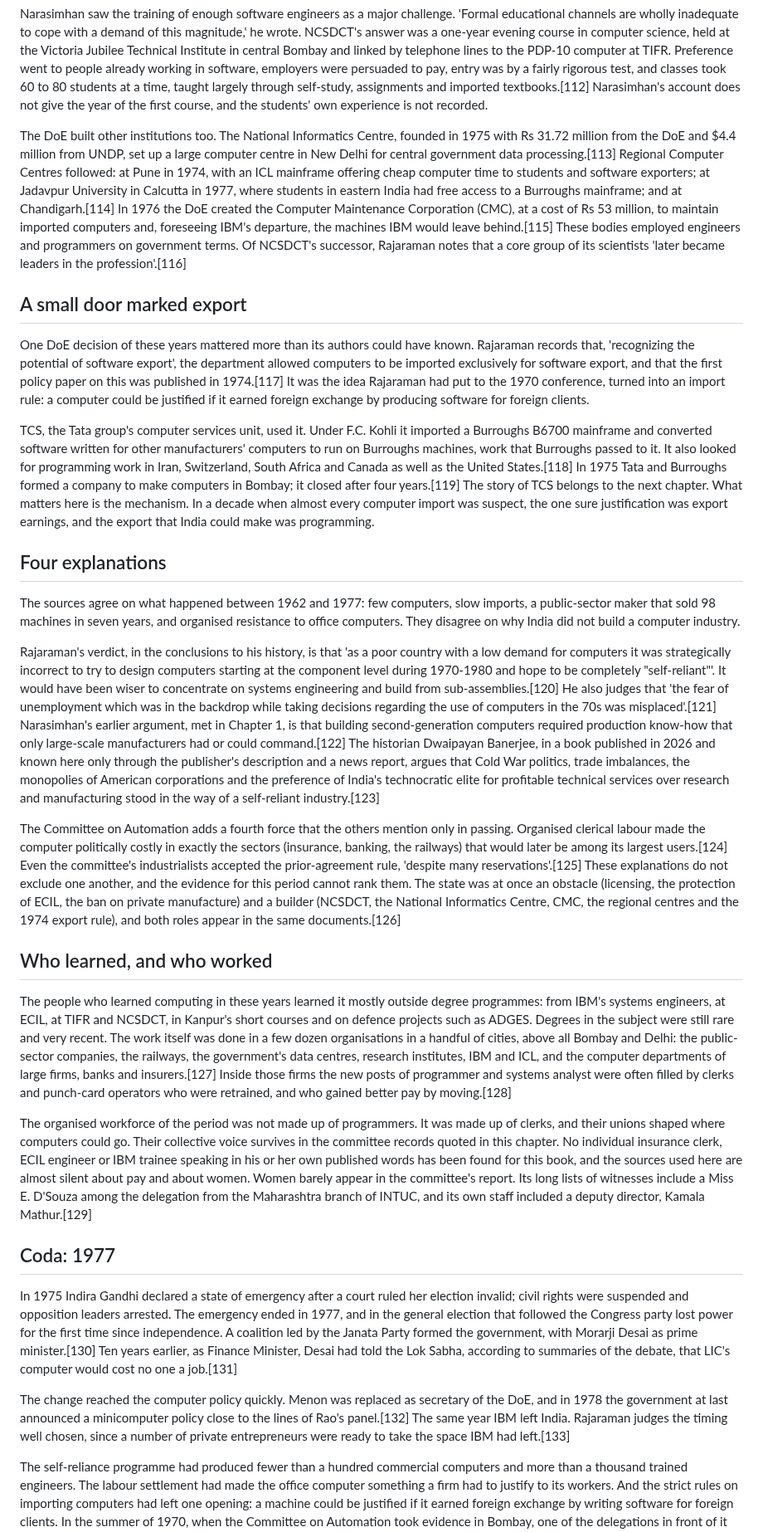
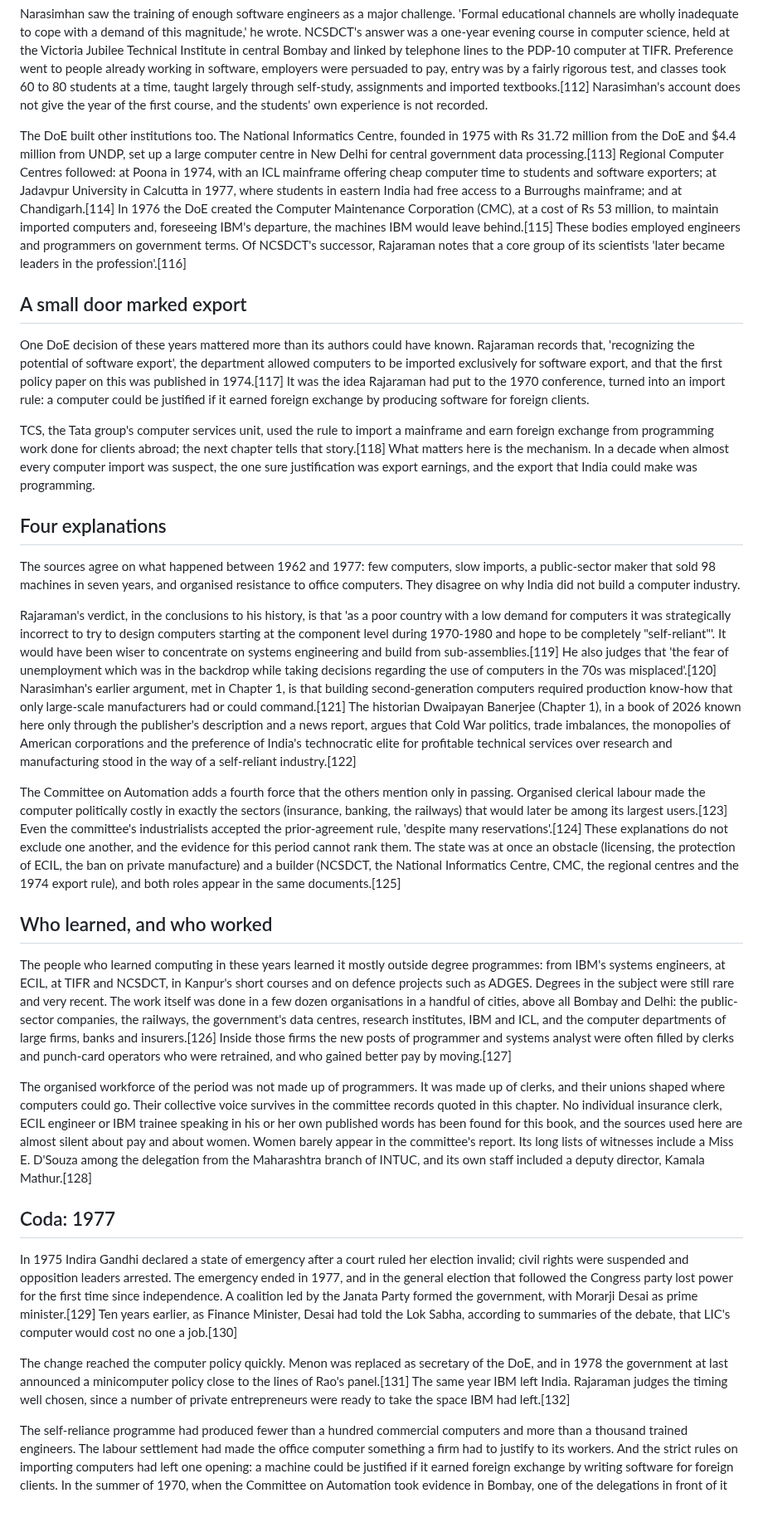
Before and after one commit to igniting/the-engineer-factory, a Markdown page: book/drafts/ch03.md, the part around one of its changes. Shown at 83% size. Rendered like a GitHub page; blank space fills up the shorter version.

```diff
--- a/book/drafts/ch03.md
+++ b/book/drafts/ch03.md
@@ -98,33 +98,33 @@ The DoE's largest training venture was the National Centre for Software Developm
 
 Narasimhan saw the training of enough software engineers as a major challenge. 'Formal educational channels are wholly inadequate to cope with a demand of this magnitude,' he wrote. NCSDCT's answer was a one-year evening course in computer science, held at the Victoria Jubilee Technical Institute in central Bombay and linked by telephone lines to the PDP-10 computer at TIFR. Preference went to people already working in software, employers were persuaded to pay, entry was by a fairly rigorous test, and classes took 60 to 80 students at a time, taught largely through self-study, assignments and imported textbooks.[112] Narasimhan's account does not give the year of the first course, and the students' own experience is not recorded.
 
-The DoE built other institutions too. The National Informatics Centre, founded in 1975 with Rs 31.72 million from the DoE and $4.4 million from UNDP, set up a large computer centre in New Delhi for central government data processing.[113] Regional Computer Centres followed: at Pune in 1974, with an ICL mainframe offering cheap computer time to students and software exporters; at Jadavpur University in Calcutta in 1977, where students in eastern India had free access to a Burroughs mainframe; and at Chandigarh.[114] In 1976 the DoE created the Computer Maintenance Corporation (CMC), at a cost of Rs 53 million, to maintain imported computers and, foreseeing IBM's departure, the machines IBM would leave behind.[115] These bodies employed engineers and programmers on government terms. Of NCSDCT's successor, Rajaraman notes that a core group of its scientists 'later became leaders in the profession'.[116]
+The DoE built other institutions too. The National Informatics Centre, founded in 1975 with Rs 31.72 million from the DoE and $4.4 million from UNDP, set up a large computer centre in New Delhi for central government data processing.[113] Regional Computer Centres followed: at Poona in 1974, with an ICL mainframe offering cheap computer time to students and software exporters; at Jadavpur University in Calcutta in 1977, where students in eastern India had free access to a Burroughs mainframe; and at Chandigarh.[114] In 1976 the DoE created the Computer Maintenance Corporation (CMC), at a cost of Rs 53 million, to maintain imported computers and, foreseeing IBM's departure, the machines IBM would leave behind.[115] These bodies employed engineers and programmers on government terms. Of NCSDCT's successor, Rajaraman notes that a core group of its scientists 'later became leaders in the profession'.[116]
 
 ## A small door marked export
 
 One DoE decision of these years mattered more than its authors could have known. Rajaraman records that, 'recognizing the potential of software export', the department allowed computers to be imported exclusively for software export, and that the first policy paper on this was published in 1974.[117] It was the idea Rajaraman had put to the 1970 conference, turned into an import rule: a computer could be justified if it earned foreign exchange by producing software for foreign clients.
 
-TCS, the Tata group's computer services unit, used it. Under F.C. Kohli it imported a Burroughs B6700 mainframe and converted software written for other manufacturers' computers to run on Burroughs machines, work that Burroughs passed to it. It also looked for programming work in Iran, Switzerland, South Africa and Canada as well as the United States.[118] In 1975 Tata and Burroughs formed a company to make computers in Bombay; it closed after four years.[119] The story of TCS belongs to the next chapter. What matters here is the mechanism. In a decade when almost every computer import was suspect, the one sure justification was export earnings, and the export that India could make was programming.
+TCS, the Tata group's computer services unit, used the rule to import a mainframe and earn foreign exchange from programming work done for clients abroad; the next chapter tells that story.[118] What matters here is the mechanism. In a decade when almost every computer import was suspect, the one sure justification was export earnings, and the export that India could make was programming.
 
 ## Four explanations
 
 The sources agree on what happened between 1962 and 1977: few computers, slow imports, a public-sector maker that sold 98 machines in seven years, and organised resistance to office computers. They disagree on why India did not build a computer industry.
 
-Rajaraman's verdict, in the conclusions to his history, is that 'as a poor country with a low demand for computers it was strategically incorrect to try to design computers starting at the component level during 1970-1980 and hope to be completely "self-reliant"'. It would have been wiser to concentrate on systems engineering and build from sub-assemblies.[120] He also judges that 'the fear of unemployment which was in the backdrop while taking decisions regarding the use of computers in the 70s was misplaced'.[121] Narasimhan's earlier argument, met in Chapter 1, is that building second-generation computers required production know-how that only large-scale manufacturers had or could command.[122] The historian Dwaipayan Banerjee, in a book published in 2026 and known here only through the publisher's description and a news report, argues that Cold War politics, trade imbalances, the monopolies of American corporations and the preference of India's technocratic elite for profitable technical services over research and manufacturing stood in the way of a self-reliant industry.[123]
+Rajaraman's verdict, in the conclusions to his history, is that 'as a poor country with a low demand for computers it was strategically incorrect to try to design computers starting at the component level during 1970-1980 and hope to be completely "self-reliant"'. It would have been wiser to concentrate on systems engineering and build from sub-assemblies.[119] He also judges that 'the fear of unemployment which was in the backdrop while taking decisions regarding the use of computers in the 70s was misplaced'.[120] Narasimhan's earlier argument, met in Chapter 1, is that building second-generation computers required production know-how that only large-scale manufacturers had or could command.[121] The historian Dwaipayan Banerjee (Chapter 1), in a book of 2026 known here only through the publisher's description and a news report, argues that Cold War politics, trade imbalances, the monopolies of American corporations and the preference of India's technocratic elite for profitable technical services over research and manufacturing stood in the way of a self-reliant industry.[122]
 
-The Committee on Automation adds a fourth force that the others mention only in passing. Organised clerical labour made the computer politically costly in exactly the sectors (insurance, banking, the railways) that would later be among its largest users.[124] Even the committee's industrialists accepted the prior-agreement rule, 'despite many reservations'.[125] These explanations do not exclude one another, and the evidence for this period cannot rank them. The state was at once an obstacle (licensing, the protection of ECIL, the ban on private manufacture) and a builder (NCSDCT, the National Informatics Centre, CMC, the regional centres and the 1974 export rule), and both roles appear in the same documents.[126]
+The Committee on Automation adds a fourth force that the others mention only in passing. Organised clerical labour made the computer politically costly in exactly the sectors (insurance, banking, the railways) that would later be among its largest users.[123] Even the committee's industrialists accepted the prior-agreement rule, 'despite many reservations'.[124] These explanations do not exclude one another, and the evidence for this period cannot rank them. The state was at once an obstacle (licensing, the protection of ECIL, the ban on private manufacture) and a builder (NCSDCT, the National Informatics Centre, CMC, the regional centres and the 1974 export rule), and both roles appear in the same documents.[125]
 
 ## Who learned, and who worked
 
-The people who learned computing in these years learned it mostly outside degree programmes: from IBM's systems engineers, at ECIL, at TIFR and NCSDCT, in Kanpur's short courses and on defence projects such as ADGES. Degrees in the subject were still rare and very recent. The work itself was done in a few dozen organisations in a handful of cities, above all Bombay and Delhi: the public-sector companies, the railways, the government's data centres, research institutes, IBM and ICL, and the computer departments of large firms, banks and insurers.[127] Inside those firms the new posts of programmer and systems analyst were often filled by clerks and punch-card operators who were retrained, and who gained better pay by moving.[128]
+The people who learned computing in these years learned it mostly outside degree programmes: from IBM's systems engineers, at ECIL, at TIFR and NCSDCT, in Kanpur's short courses and on defence projects such as ADGES. Degrees in the subject were still rare and very recent. The work itself was done in a few dozen organisations in a handful of cities, above all Bombay and Delhi: the public-sector companies, the railways, the government's data centres, research institutes, IBM and ICL, and the computer departments of large firms, banks and insurers.[126] Inside those firms the new posts of programmer and systems analyst were often filled by clerks and punch-card operators who were retrained, and who gained better pay by moving.[127]
 
-The organised workforce of the period was not made up of programmers. It was made up of clerks, and their unions shaped where computers could go. Their collective voice survives in the committee records quoted in this chapter. No individual insurance clerk, ECIL engineer or IBM trainee speaking in his or her own published words has been found for this book, and the sources used here are almost silent about pay and about women. Women barely appear in the committee's report. Its long lists of witnesses include a Miss E. D'Souza among the delegation from the Maharashtra branch of INTUC, and its own staff included a deputy director, Kamala Mathur.[129]
+The organised workforce of the period was not made up of programmers. It was made up of clerks, and their unions shaped where computers could go. Their collective voice survives in the committee records quoted in this chapter. No individual insurance clerk, ECIL engineer or IBM trainee speaking in his or her own published words has been found for this book, and the sources used here are almost silent about pay and about women. Women barely appear in the committee's report. Its long lists of witnesses include a Miss E. D'Souza among the delegation from the Maharashtra branch of INTUC, and its own staff included a deputy director, Kamala Mathur.[128]
 
 ## Coda: 1977
 
-In 1975 Indira Gandhi declared a state of emergency after a court ruled her election invalid; civil rights were suspended and opposition leaders arrested. The emergency ended in 1977, and in the general election that followed the Congress party lost power for the first time since independence. A coalition led by the Janata Party formed the government, with Morarji Desai as prime minister.[130] Ten years earlier, as Finance Minister, Desai had told the Lok Sabha, according to summaries of the debate, that LIC's computer would cost no one a job.[131]
+In 1975 Indira Gandhi declared a state of emergency after a court ruled her election invalid; civil rights were suspended and opposition leaders arrested. The emergency ended in 1977, and in the general election that followed the Congress party lost power for the first time since independence. A coalition led by the Janata Party formed the government, with Morarji Desai as prime minister.[129] Ten years earlier, as Finance Minister, Desai had told the Lok Sabha, according to summaries of the debate, that LIC's computer would cost no one a job.[130]
 
-The change reached the computer policy quickly. Menon was replaced as secretary of the DoE, and in 1978 the government at last announced a minicomputer policy close to the lines of Rao's panel.[132] The same year IBM left India. Rajaraman judges the timing well chosen, since a number of private entrepreneurs were ready to take the space IBM had left.[133]
+The change reached the computer policy quickly. Menon was replaced as secretary of the DoE, and in 1978 the government at last announced a minicomputer policy close to the lines of Rao's panel.[131] The same year IBM left India. Rajaraman judges the timing well chosen, since a number of private entrepreneurs were ready to take the space IBM had left.[132]
 
 The self-reliance programme had produced fewer than a hundred commercial computers and more than a thousand trained engineers. The labour settlement had made the office computer something a firm had to justify to its workers. And the strict rules on importing computers had left one opening: a machine could be justified if it earned foreign exchange by writing software for foreign clients. In the summer of 1970, when the Committee on Automation took evidence in Bombay, one of the delegations in front of it came from a small Tata unit that called itself a consultancy. The next chapter follows that unit, and the experiment that turned the export opening into a business.
 
```
Also changed, not shown: other parts of book/drafts/ch03.md (+21 -21 lines), book/STATE.md (+3 -2 lines), book/verify/ch03-revision.md (added, +40 -0 lines).
